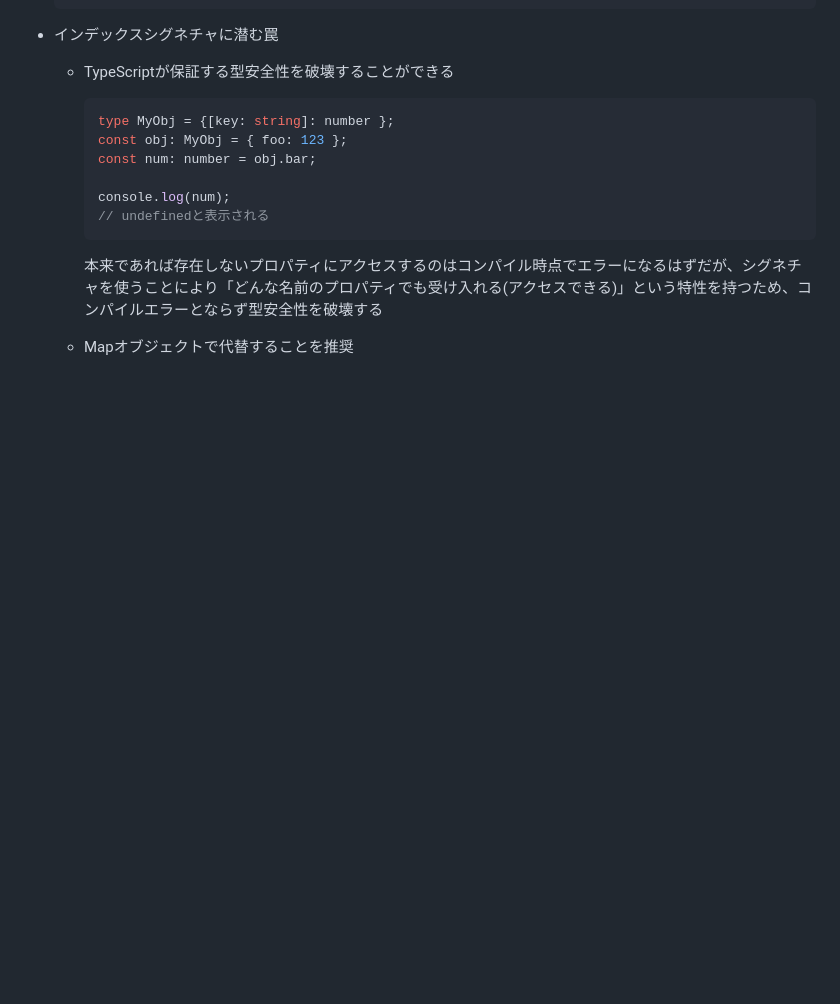
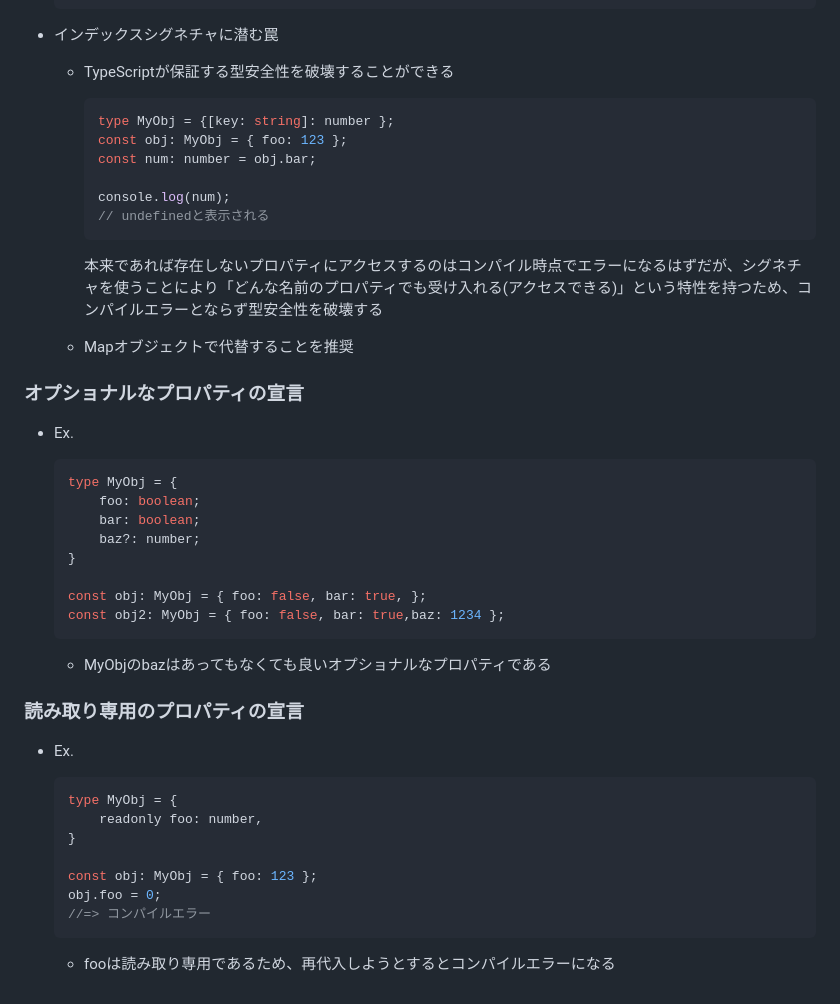
Before and after one commit to Ryutaro-horiuchi/self-development, a Markdown page: typescript/プロを目指す人のためのTypeScript入門 安全なコードの書き方から高度な型の使い方まで (Software Design plus)/第3章 オブジェクトの基本とオブジェクトの型.md, the part around the change. Rendered like a GitHub page; blank space fills up the shorter version.

Commit message:
プロを目指す人のためのTypeScript入門 8日目朝

````diff
--- a/typescript/プロを目指す人のためのTypeScript入門 安全なコードの書き方から高度な型の使い方まで (Software Design plus)/第3章 オブジェクトの基本とオブジェクトの型.md
+++ b/typescript/プロを目指す人のためのTypeScript入門 安全なコードの書き方から高度な型の使い方まで (Software Design plus)/第3章 オブジェクトの基本とオブジェクトの型.md
@@ -213,3 +213,37 @@ const obj: {
         本来であれば存在しないプロパティにアクセスするのはコンパイル時点でエラーになるはずだが、シグネチャを使うことにより「どんな名前のプロパティでも受け入れる(アクセスできる)」という特性を持つため、コンパイルエラーとならず型安全性を破壊する
 
     - Mapオブジェクトで代替することを推奨
+
+
+### オプショナルなプロパティの宣言
+
+- Ex.
+
+    ```tsx
+    type MyObj = {
+    	foo: boolean;
+    	bar: boolean;
+    	baz?: number;
+    }
+
+    const obj: MyObj = { foo: false, bar: true, };
+    const obj2: MyObj = { foo: false, bar: true,baz: 1234 };
+    ```
+
+    - MyObjのbazはあってもなくても良いオプショナルなプロパティである
+
+### 読み取り専用のプロパティの宣言
+
+- Ex.
+
+    ```tsx
+    type MyObj = {
+    	readonly foo: number,
+    }
+
+    const obj: MyObj = { foo: 123 };
+    obj.foo = 0;
+    //=> コンパイルエラー
+    ```
+
+    - fooは読み取り専用であるため、再代入しようとするとコンパイルエラーになる
````
